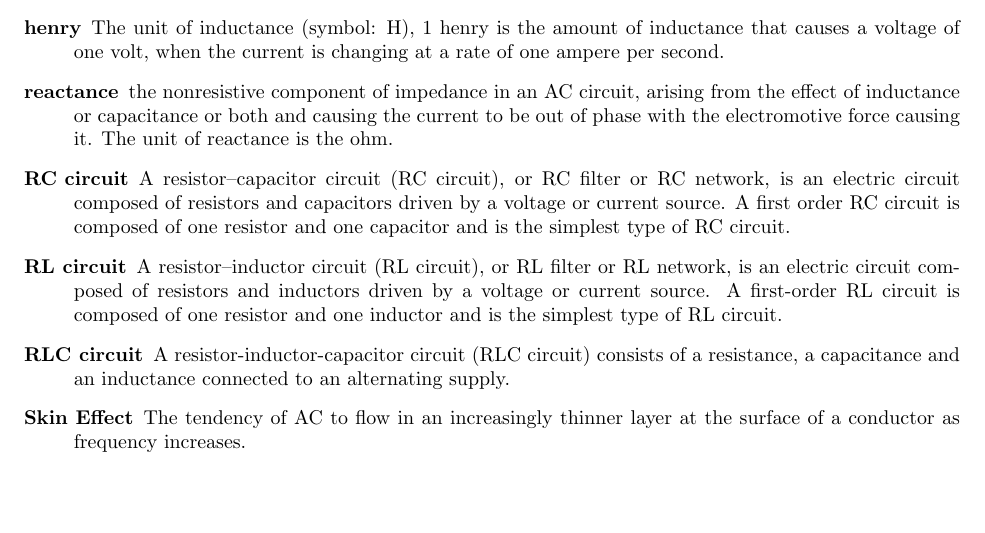
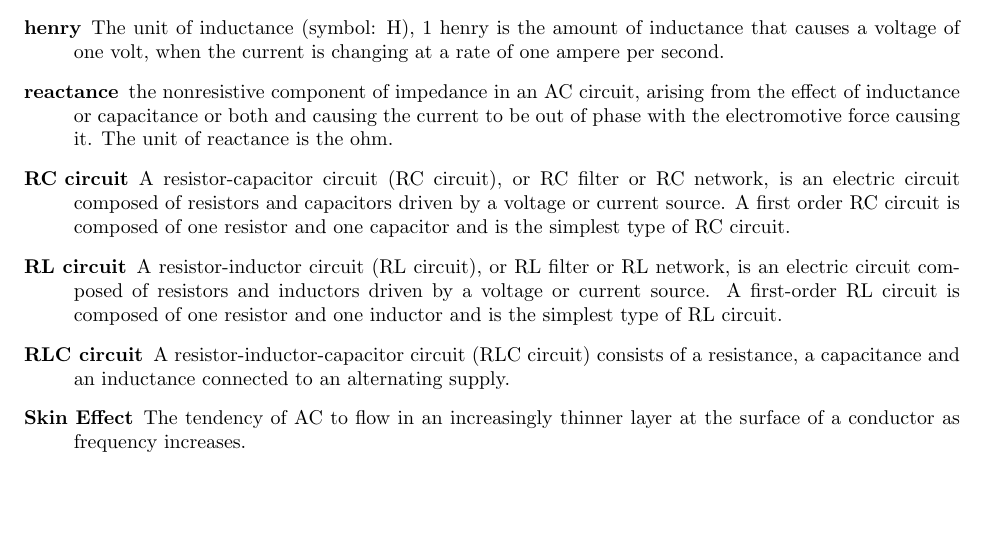
Before and after one commit to Green-Avocado/CA-ham-radio-advanced-guide, a LaTeX document (src/main.tex): part of page 2 of 16, cut so that both start at the same text. Compiled offline with pdfLaTeX.

Commit message:
feat: removed non utf-8 character

```diff
--- a/src/main.tex
+++ b/src/main.tex
@@ -30,8 +30,8 @@
             \item[henry] The unit of inductance (symbol: H), 1 henry is the amount of inductance that causes a voltage of one volt, when the current is changing at a rate of one ampere per second.
             \item[reactance] the nonresistive component of impedance in an AC circuit, arising from the effect of inductance or capacitance or both and causing the current to be out of phase with the electromotive force causing it.
                 The unit of reactance is the ohm.
-            \item[RC circuit] A resistor–capacitor circuit (RC circuit), or RC filter or RC network, is an electric circuit composed of resistors and capacitors driven by a voltage or current source. A first order RC circuit is composed of one resistor and one capacitor and is the simplest type of RC circuit.
-            \item[RL circuit] A resistor–inductor circuit (RL circuit), or RL filter or RL network, is an electric circuit composed of resistors and inductors driven by a voltage or current source. A first-order RL circuit is composed of one resistor and one inductor and is the simplest type of RL circuit.
+            \item[RC circuit] A resistor-capacitor circuit (RC circuit), or RC filter or RC network, is an electric circuit composed of resistors and capacitors driven by a voltage or current source. A first order RC circuit is composed of one resistor and one capacitor and is the simplest type of RC circuit.
+            \item[RL circuit] A resistor-inductor circuit (RL circuit), or RL filter or RL network, is an electric circuit composed of resistors and inductors driven by a voltage or current source. A first-order RL circuit is composed of one resistor and one inductor and is the simplest type of RL circuit.
             \item[RLC circuit] A resistor-inductor-capacitor circuit (RLC circuit) consists of a resistance, a capacitance and an inductance connected to an alternating supply.
             \item[Skin Effect] The tendency of AC to flow in an increasingly thinner layer at the surface of a conductor as frequency increases.
         \end{description}
```
Also changed, not shown: src/main.pdf.
